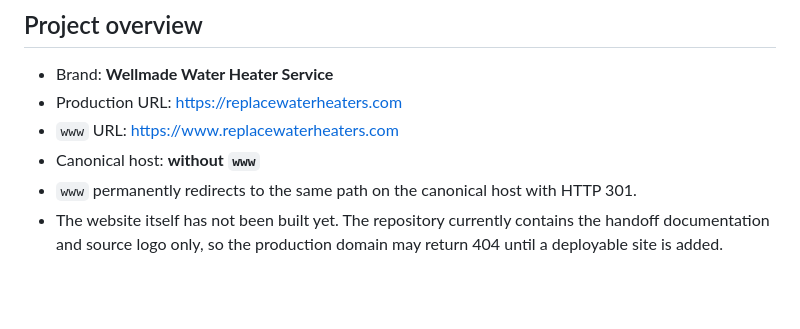
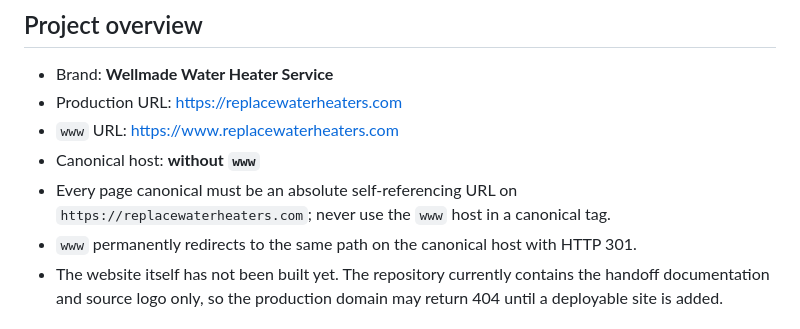
Before and after one commit to Eugene15/replacewaterheaters, a Markdown page: REPLACEWATERHEATERS_HANDOFF.md, the part around the change. Drawn GitHub-style; blank space fills up the shorter version.

```diff
--- a/REPLACEWATERHEATERS_HANDOFF.md
+++ b/REPLACEWATERHEATERS_HANDOFF.md
@@ -8,6 +8,7 @@ Updated: 2026-07-27
 - Production URL: https://replacewaterheaters.com
 - `www` URL: https://www.replacewaterheaters.com
 - Canonical host: **without `www`**
+- Every page canonical must be an absolute self-referencing URL on `https://replacewaterheaters.com`; never use the `www` host in a canonical tag.
 - `www` permanently redirects to the same path on the canonical host with HTTP 301.
 - The website itself has not been built yet. The repository currently contains the handoff documentation and source logo only, so the production domain may return 404 until a deployable site is added.
 
```
Also changed, not shown: SEO_HANDOFF_RU.md (+2 -1 lines), SEO_STRATEGY.md (+2 -1 lines).
